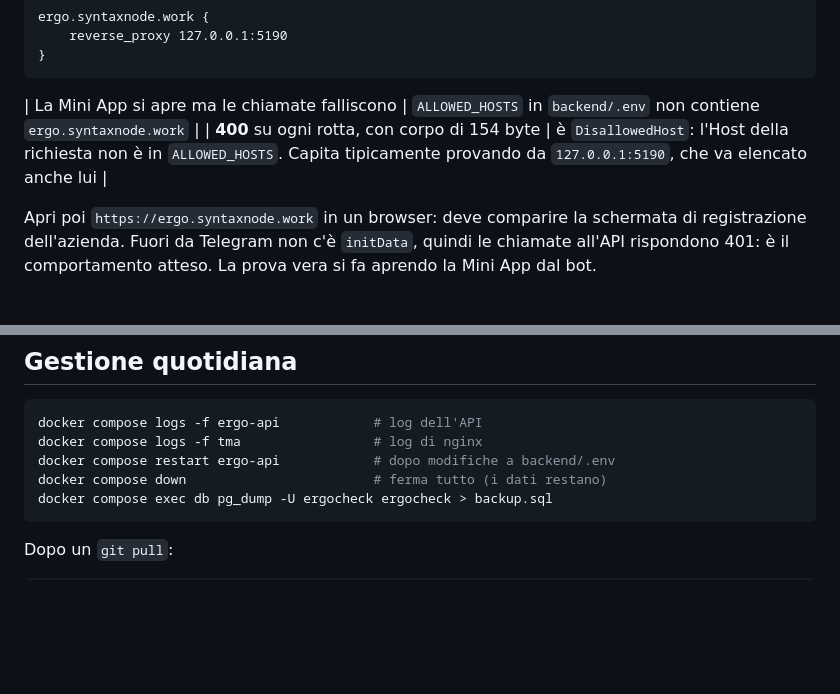
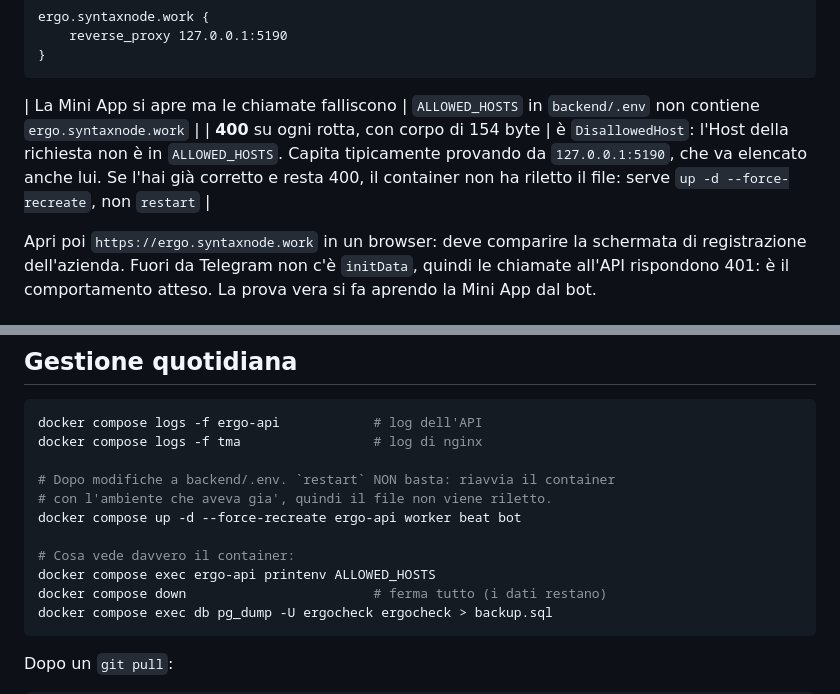
Before and after one commit to pablozramirez73/claude_test, a Markdown page: deploy/computer-locale.md, 2 parts joined by grey strips. Rendered like a GitHub page; blank space fills up the shorter version.

Commit message:
fix(deploy): dopo una modifica a .env serve up --force-recreate
La guida diceva `docker compose restart ergo-api` dopo aver modificato
backend/.env, ma restart riavvia il container con l'ambiente che aveva
gia': env_file viene letto alla creazione. La modifica sembrava quindi non
avere effetto, con l'errore precedente ancora identico e nessun indizio
sul perche'.

Sostituito con `up -d --force-recreate` e aggiunto il controllo di cosa
vede davvero il container (`printenv ALLOWED_HOSTS`), che chiude la
questione in un comando.

Co-Authored-By: Claude Opus 5 <noreply@anthropic.com>
Claude-Session: https://claude.ai/code/session_01DEoEWLE8WeGET2zrCt96TA

````diff
--- a/deploy/computer-locale.md
+++ b/deploy/computer-locale.md
@@ -313,7 +313,7 @@ ergo.syntaxnode.work {
 }
 ```
 | La Mini App si apre ma le chiamate falliscono | `ALLOWED_HOSTS` in `backend/.env` non contiene `ergo.syntaxnode.work` |
-| **400** su ogni rotta, con corpo di 154 byte | è `DisallowedHost`: l'Host della richiesta non è in `ALLOWED_HOSTS`. Capita tipicamente provando da `127.0.0.1:5190`, che va elencato anche lui |
+| **400** su ogni rotta, con corpo di 154 byte | è `DisallowedHost`: l'Host della richiesta non è in `ALLOWED_HOSTS`. Capita tipicamente provando da `127.0.0.1:5190`, che va elencato anche lui. Se l'hai già corretto e resta 400, il container non ha riletto il file: serve `up -d --force-recreate`, non `restart` |
 
 Apri poi `https://ergo.syntaxnode.work` in un browser: deve comparire la
 schermata di registrazione dell'azienda. Fuori da Telegram non c'è
@@ -341,7 +341,13 @@ Su macOS con il coperchio chiuso serve l'alimentatore collegato.
 ```bash
 docker compose logs -f ergo-api            # log dell'API
 docker compose logs -f tma                 # log di nginx
-docker compose restart ergo-api            # dopo modifiche a backend/.env
+
+# Dopo modifiche a backend/.env. `restart` NON basta: riavvia il container
+# con l'ambiente che aveva gia', quindi il file non viene riletto.
+docker compose up -d --force-recreate ergo-api worker beat bot
+
+# Cosa vede davvero il container:
+docker compose exec ergo-api printenv ALLOWED_HOSTS
 docker compose down                        # ferma tutto (i dati restano)
 docker compose exec db pg_dump -U ergocheck ergocheck > backup.sql
 ```
````
